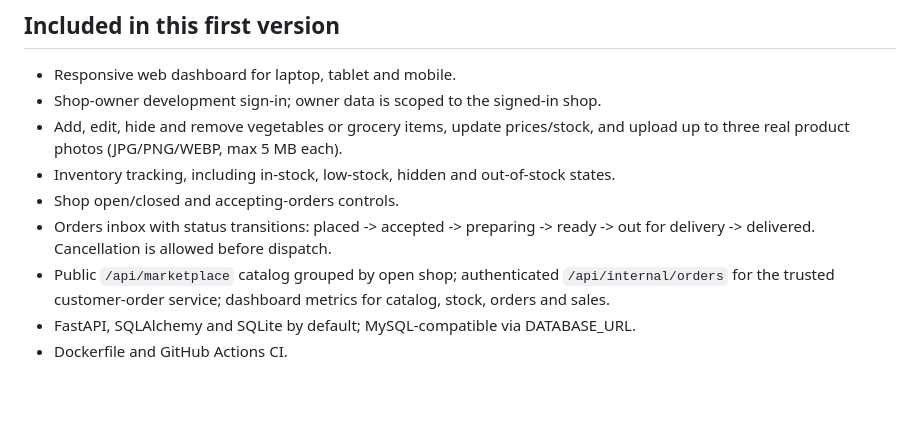
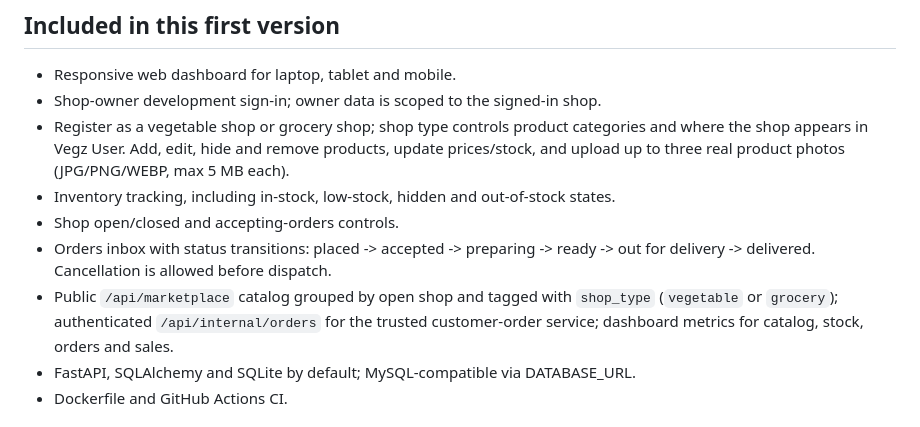
Before and after one commit to Manojhole/vegz-shop, a Markdown page: README.md, the part around the change. Drawn GitHub-style; blank space fills up the shorter version.

Commit message:
Document shop type and marketplace behavior

```diff
--- a/README.md
+++ b/README.md
@@ -6,11 +6,11 @@ Shop-owner portal for the Vegz vegetable ordering platform. This is a separate r
 
 - Responsive web dashboard for laptop, tablet and mobile.
 - Shop-owner development sign-in; owner data is scoped to the signed-in shop.
-- Add, edit, hide and remove vegetables or grocery items, update prices/stock, and upload up to three real product photos (JPG/PNG/WEBP, max 5 MB each).
+- Register as a vegetable shop or grocery shop; shop type controls product categories and where the shop appears in Vegz User. Add, edit, hide and remove products, update prices/stock, and upload up to three real product photos (JPG/PNG/WEBP, max 5 MB each).
 - Inventory tracking, including in-stock, low-stock, hidden and out-of-stock states.
 - Shop open/closed and accepting-orders controls.
 - Orders inbox with status transitions: placed -> accepted -> preparing -> ready -> out for delivery -> delivered. Cancellation is allowed before dispatch.
-- Public `/api/marketplace` catalog grouped by open shop; authenticated `/api/internal/orders` for the trusted customer-order service; dashboard metrics for catalog, stock, orders and sales.
+- Public `/api/marketplace` catalog grouped by open shop and tagged with `shop_type` (`vegetable` or `grocery`); authenticated `/api/internal/orders` for the trusted customer-order service; dashboard metrics for catalog, stock, orders and sales.
 - FastAPI, SQLAlchemy and SQLite by default; MySQL-compatible via DATABASE_URL.
 - Dockerfile and GitHub Actions CI.
 
```
